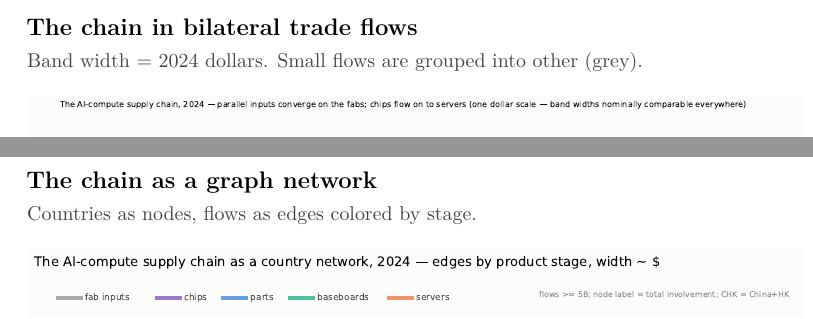
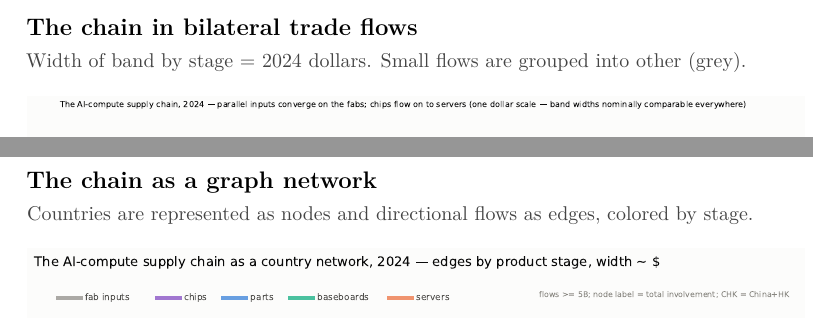
Before and after one commit to jasonzhixinglu/global-export-complexity, a LaTeX document (exports/chart_pack.tex): two parts of pages 4 and 5 of 30, joined at a grey line, cut so that both start at the same text. Compiled offline with pdfLaTeX.

Commit message:
Chart pack text: grammar fixes on title and section 1
Co-Authored-By: Claude Fable 5 <noreply@anthropic.com>

```diff
--- a/exports/chart_pack.tex
+++ b/exports/chart_pack.tex
@@ -94,7 +94,7 @@
 
-\chartpage{The chain in bilateral trade flows}{Band width = 2024 dollars. Small flows are grouped into other (grey).}{overviews/supply_chain_overview_dollar_coarse_2024.pdf}
+\chartpage{The chain in bilateral trade flows}{Width of band by stage = 2024 dollars. Small flows are grouped into other (grey).}{overviews/supply_chain_overview_dollar_coarse_2024.pdf}
 
-\chartpage{The chain as a graph network}{Countries as nodes, flows as edges colored by stage.}{network/supply_chain_network_2024.pdf}
+\chartpage{The chain as a graph network}{Countries are represented as nodes and directional flows as edges, colored by stage.}{network/supply_chain_network_2024.pdf}
 
 
 %% -------------------------------------------------------------- 2. The chain in stages
```
Also changed, not shown: exports/chart_pack.pdf, exports/chart_pack.tex (6 more changed lines).
